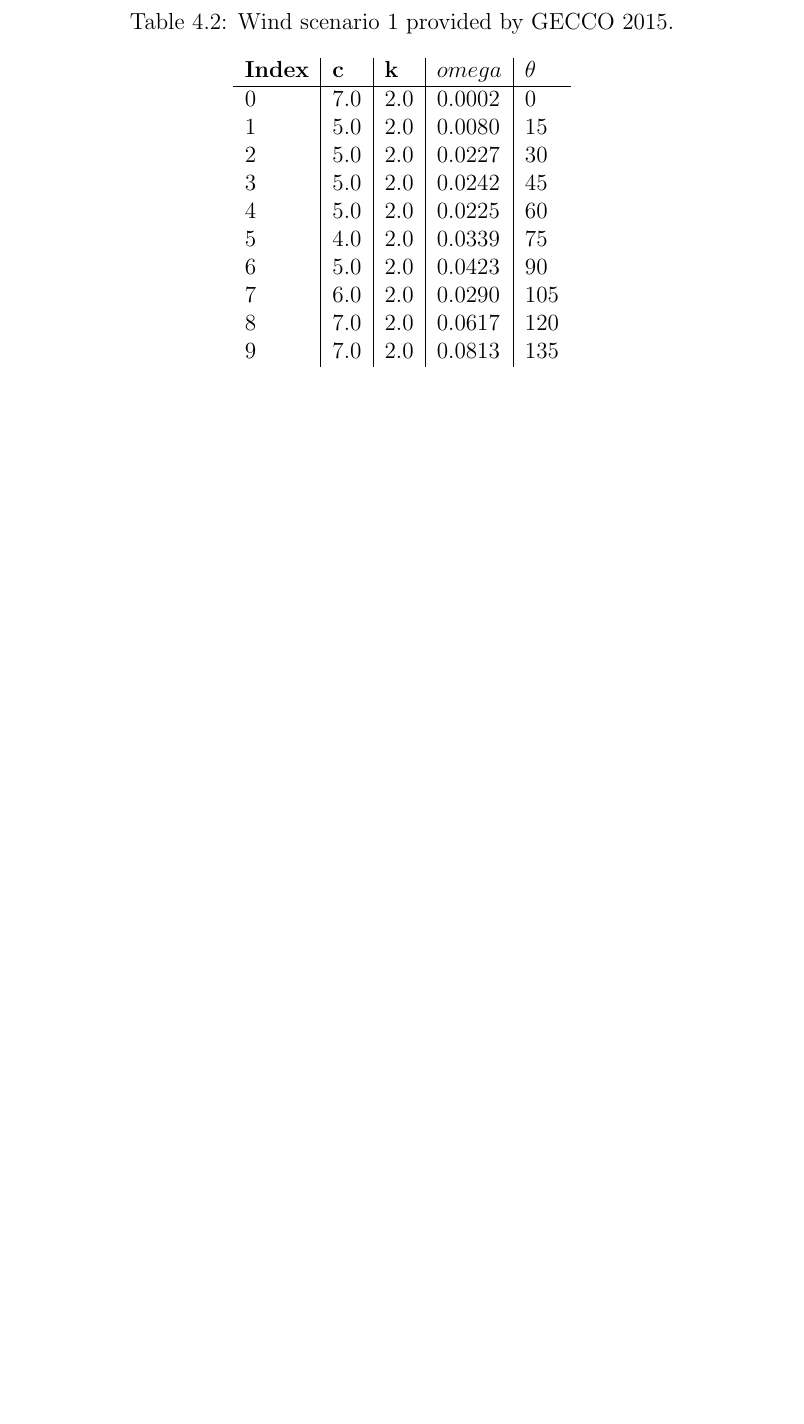
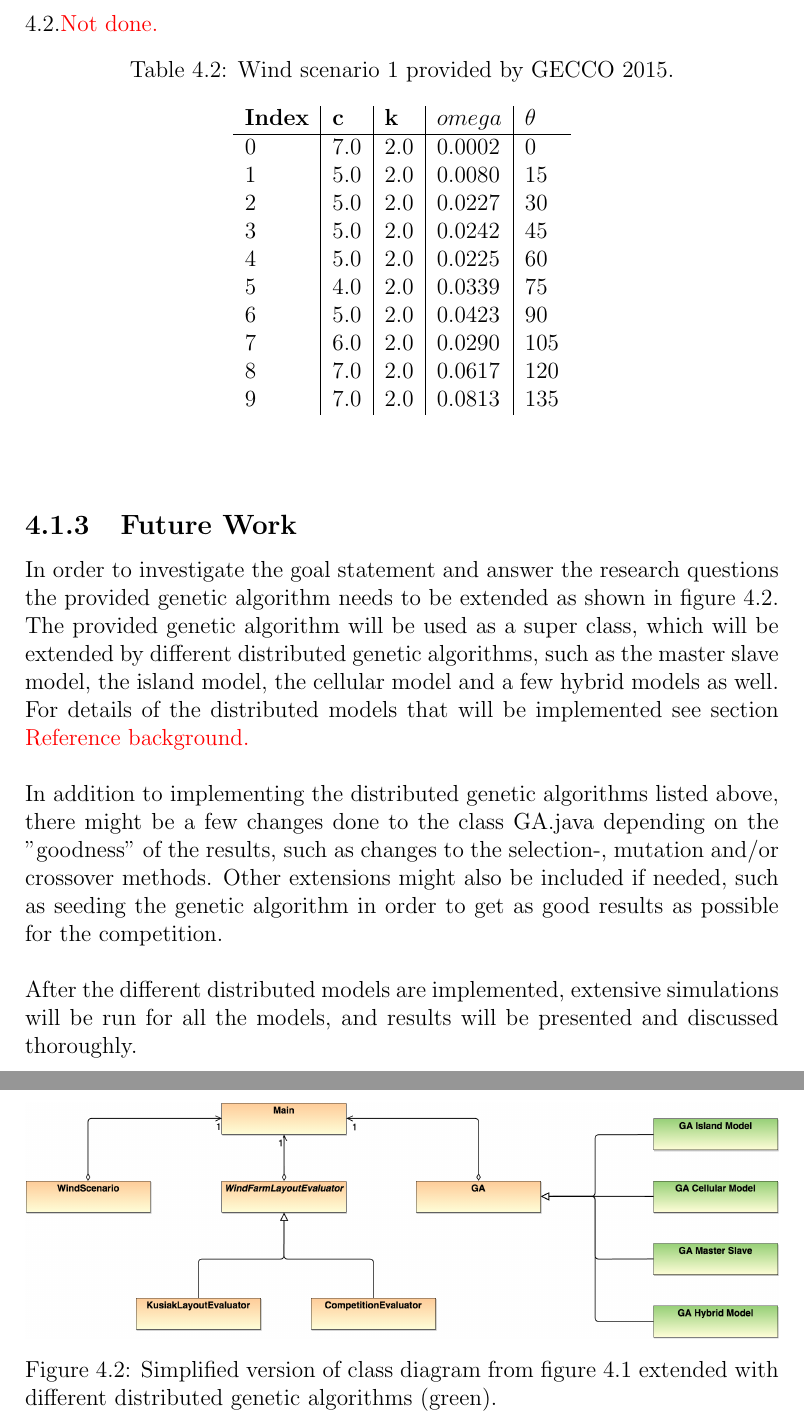
Before and after one commit to helenetangen/Project, a LaTeX thesis (project/project.tex, which reads project/tools.tex): part of page 29 of 30 before the commit and two parts of pages 30 and 31 of 32 after it, the two joined at a grey line, cut at the place of the change, the shorter picture padded with empty space. Compiled offline with pdfLaTeX.

Commit message:
Wrote future work. Dont know if it includes what it should and if it is long enought. It is only half a page, almost one including the uml-diagram.

```diff
--- a/project/tools.tex
+++ b/project/tools.tex
@@ -61,3 +62,4 @@ $m$ & Farm energy output &  \\
 \subsection{Wind Scenarios}
 
 
+As mentioned, ten wind scenarios are provided by GECCO 2015. As an example, the first 10 out of 24 rows of wind scenario 1 is provided in table \ref{Wind scenario 1}.\textcolor{red}{Not done.}
@@ -86,6 +87,31 @@ As mentioned, ten wind scenarios are provided by GECCO 2015. As an example, the
 \end{table}
 
 
+\subsection{Future Work}
+
+
+In order to investigate the goal statement and answer the research questions the provided genetic algorithm needs to be extended as shown in figure \ref{Class Diagram DGA}. The provided genetic algorithm will be used as a super class, which will be extended by different distributed genetic algorithms, such as the master slave model, the island model, the cellular model and a few hybrid models as well. For details of the distributed models that will be implemented see section \textcolor{red}{Reference background.}\\
+
+
+% Implement different distributed genetic algorithms.
+% Run simulations to figure out which one is the best, get answer to research questions.
+% Might also do some changes to the genetic algorithm.
+
+
+\begin{figure}[h!]
+\begin{center}
+\includegraphics[scale=0.2]{images/"Class Diagram DGA"}
+\caption{Simplified version of class diagram from figure \ref{Class Diagram} extended with different distributed genetic algorithms (green).}
+\label{Class Diagram DGA}
+\end{center}
+\end{figure}
+
+
+\noindent In addition to implementing the distributed genetic algorithms listed above, there might be a few changes done to the class GA.java depending on the ''goodness'' of the results, such as changes to the selection-, mutation and/or crossover methods. Other extensions might also be included if needed, such as seeding the genetic algorithm in order to get as good results as possible for the competition.\\
+
+\noindent After the different distributed models are implemented, extensive simulations will be run for all the models, and results will be presented and discussed thoroughly.
+
+
 % Explain the classes in more detail. Implementation details. Espesially, representation, evaluation and scenarios. Here could be a good place to include the objective function.
 % Include the objective function to be optimized.
 % Include results.
```
Also changed, not shown: project/project.tex (+1 -1 lines), project/images/Class Diagram DGA.png (added), project/project.pdf, project/tools.tex (4 more changed lines), 5 other files.
